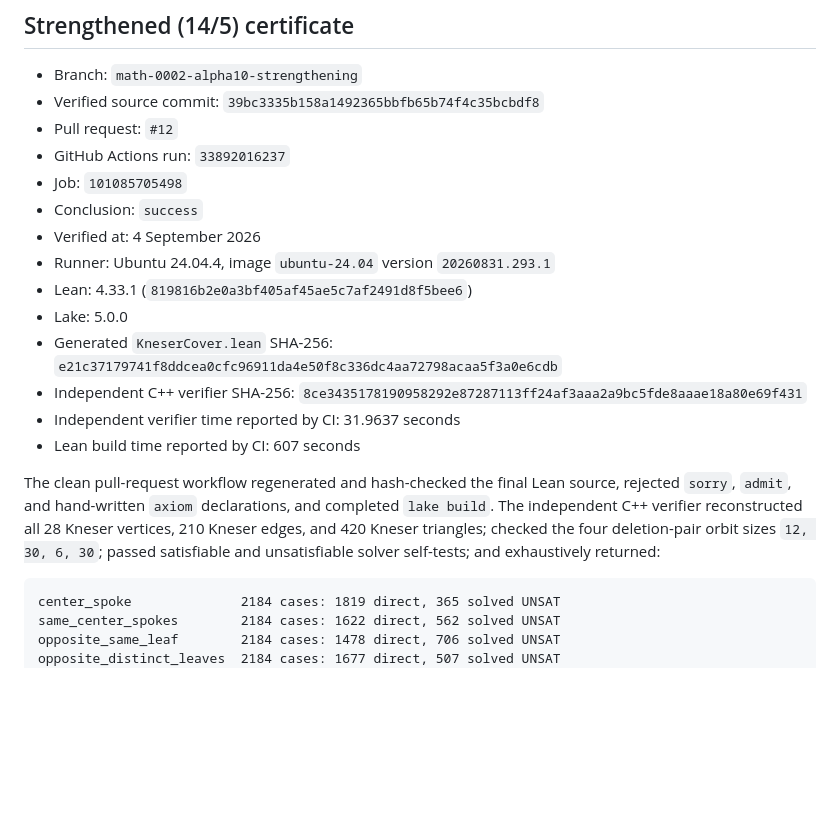
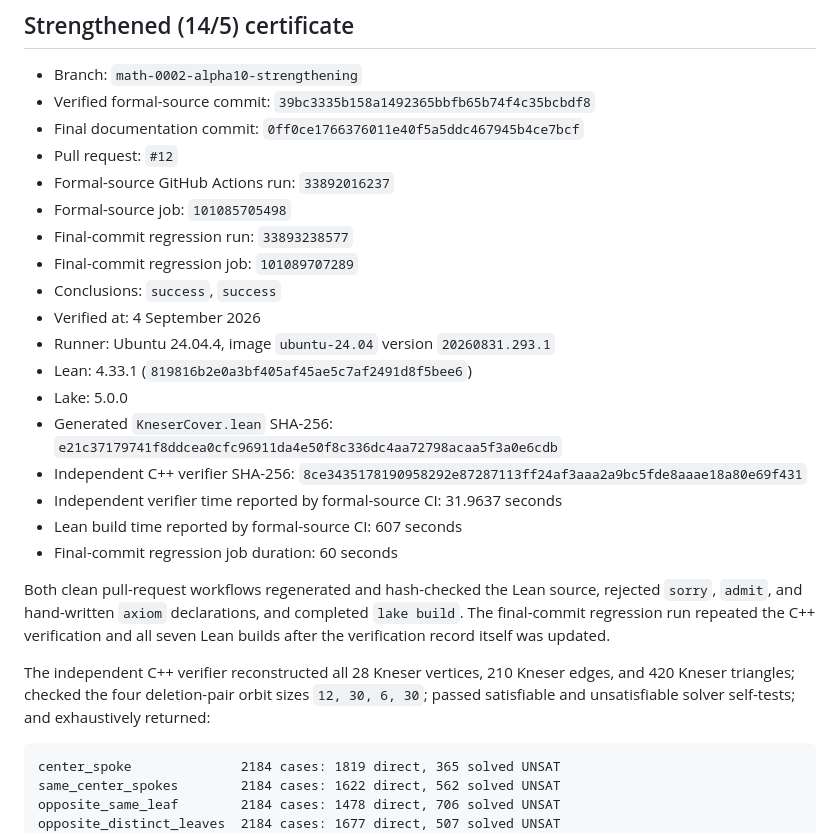
Before and after one commit to jiaxi1102/open-science-problems, a Markdown page: problems/math-0002-kneser-fractional-cover/verification-record.md, the part around the change. GitHub-like rendering; blank space fills up the shorter version.

Commit message:
Record final alpha-10 regression verification

````diff
--- a/problems/math-0002-kneser-fractional-cover/verification-record.md
+++ b/problems/math-0002-kneser-fractional-cover/verification-record.md
@@ -21,11 +21,14 @@ That workflow regenerated the certificate, checked its hash, rejected `sorry`,
 ## Strengthened \(14/5\) certificate
 
 - Branch: `math-0002-alpha10-strengthening`
-- Verified source commit: `39bc3335b158a1492365bbfb65b74f4c35bcbdf8`
+- Verified formal-source commit: `39bc3335b158a1492365bbfb65b74f4c35bcbdf8`
+- Final documentation commit: `0ff0ce1766376011e40f5a5ddc467945b4ce7bcf`
 - Pull request: `#12`
-- GitHub Actions run: `33892016237`
-- Job: `101085705498`
-- Conclusion: `success`
+- Formal-source GitHub Actions run: `33892016237`
+- Formal-source job: `101085705498`
+- Final-commit regression run: `33893238577`
+- Final-commit regression job: `101089707289`
+- Conclusions: `success`, `success`
 - Verified at: 4 September 2026
 - Runner: Ubuntu 24.04.4, image `ubuntu-24.04` version `20260831.293.1`
 - Lean: 4.33.1 (`819816b2e0a3bf405af45ae5c7af2491d8f5bee6`)
@@ -34,15 +37,19 @@ That workflow regenerated the certificate, checked its hash, rejected `sorry`,
   `e21c37179741f8ddcea0cfc96911da4e50f8c336dc4aa72798acaa5f3a0e6cdb`
 - Independent C++ verifier SHA-256:
   `8ce3435178190958292e87287113ff24af3aaa2a9bc5fde8aaae18a80e69f431`
-- Independent verifier time reported by CI: 31.9637 seconds
-- Lean build time reported by CI: 607 seconds
+- Independent verifier time reported by formal-source CI: 31.9637 seconds
+- Lean build time reported by formal-source CI: 607 seconds
+- Final-commit regression job duration: 60 seconds
 
-The clean pull-request workflow regenerated and hash-checked the final Lean
-source, rejected `sorry`, `admit`, and hand-written `axiom` declarations, and
-completed `lake build`. The independent C++ verifier reconstructed all 28
-Kneser vertices, 210 Kneser edges, and 420 Kneser triangles; checked the four
-deletion-pair orbit sizes `12, 30, 6, 30`; passed satisfiable and unsatisfiable
-solver self-tests; and exhaustively returned:
+Both clean pull-request workflows regenerated and hash-checked the Lean source,
+rejected `sorry`, `admit`, and hand-written `axiom` declarations, and completed
+`lake build`. The final-commit regression run repeated the C++ verification and
+all seven Lean builds after the verification record itself was updated.
+
+The independent C++ verifier reconstructed all 28 Kneser vertices, 210 Kneser
+edges, and 420 Kneser triangles; checked the four deletion-pair orbit sizes
+`12, 30, 6, 30`; passed satisfiable and unsatisfiable solver self-tests; and
+exhaustively returned:
 
 ```text
 center_spoke              2184 cases: 1819 direct, 365 solved UNSAT
````
